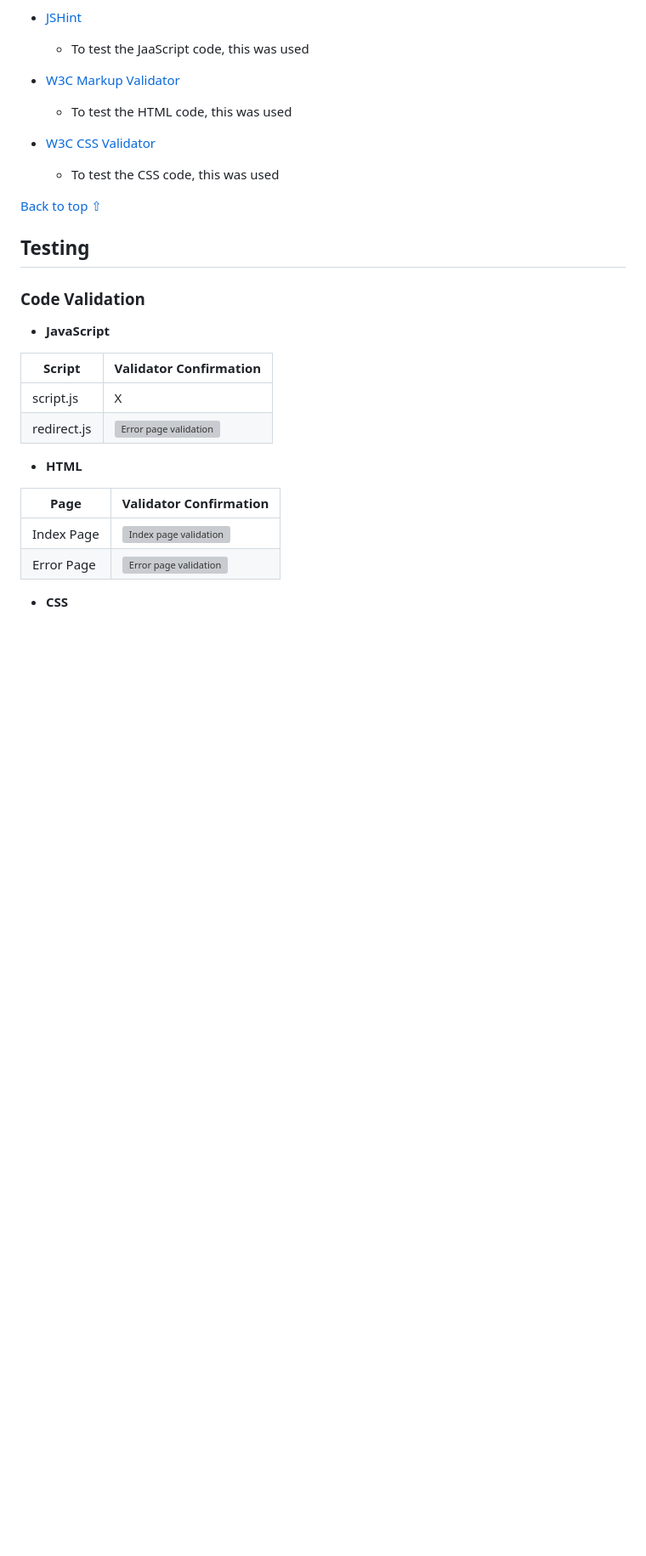
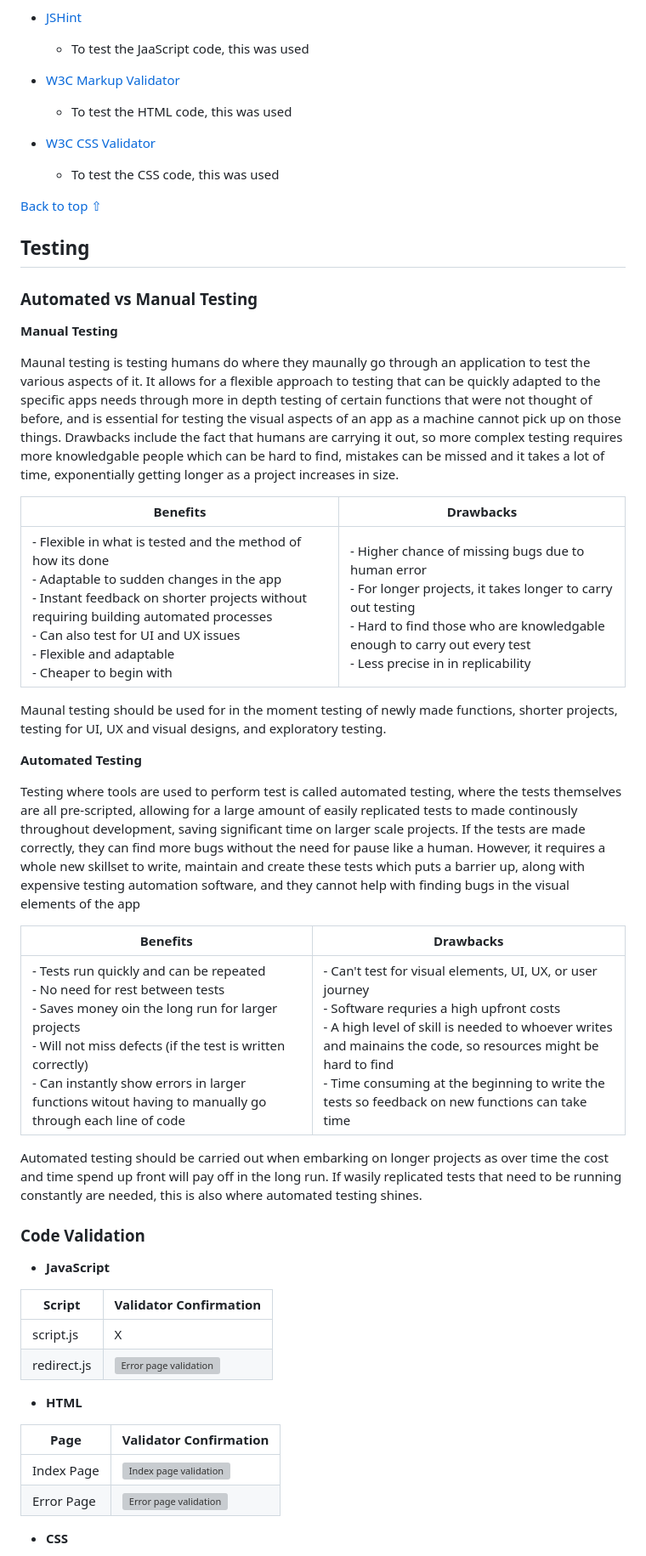
Before and after one commit to Greggy1234/Save-the-Prince, a Markdown page: README.md, the part around the change printed below. Shown: that part at 85% size. Rendered like a GitHub page; blank space fills up the shorter version; grey boxes are pictures that could not be loaded.

Commit message:
Add in description of manual vs automated testing

```diff
--- a/README.md
+++ b/README.md
@@ -290,6 +291,28 @@ As it is a game with a fixed viewing are for screen size tablet and above, the d
 
 ## Testing
 
+### Automated vs Manual Testing
+
+**Manual Testing**
+
+Maunal testing is testing humans do where they maunally go through an application to test the various aspects of it. It allows for a flexible approach to testing that can be quickly adapted to the specific apps needs through more in depth testing of certain functions that were not thought of before, and is essential for testing the visual aspects of an app as a machine cannot pick up on those things. Drawbacks include the fact that humans are carrying it out, so more complex testing requires more knowledgable people which can be hard to find, mistakes can be missed and it takes a lot of time, exponentially getting longer as a project increases in size.
+
+| Benefits                                                                                                                                                                                                                                                                                             | Drawbacks                                                                                                                                                                                                                              |
+| ---------------------------------------------------------------------------------------------------------------------------------------------------------------------------------------------------------------------------------------------------------------------------------------------------- | -------------------------------------------------------------------------------------------------------------------------------------------------------------------------------------------------------------------------------------- |
+| - Flexible in what is tested and the method of how its done<br/>- Adaptable to sudden changes in the app<br/>- Instant feedback on shorter projects without requiring building automated processes<br/>- Can also test for UI and UX issues<br/>- Flexible and adaptable<br/>- Cheaper to begin with | - Higher chance of missing bugs due to human error<br/>- For longer projects, it takes longer to carry out testing<br/>- Hard to find those who are knowledgable enough to carry out every test<br/>- Less precise in in replicability |
+
+Maunal testing should be used for in the moment testing of newly made functions, shorter projects, testing for UI, UX and visual designs, and exploratory testing.
+
+**Automated Testing**
+
+Testing where tools are used to perform test is called automated testing, where the tests themselves are all pre-scripted, allowing for a large amount of easily replicated tests to made continously throughout development, saving significant time on larger scale projects. If the tests are made correctly, they can find more bugs without the need for pause like a human. However, it requires a whole new skillset to write, maintain and create these tests which puts a barrier up, along with expensive testing automation software, and they cannot help with finding bugs in the visual elements of the app
+
+| Benefits                                                                                                                                                                                                                                                                                                                | Drawbacks                                                                                                                                                                                                                                                                                                                               |
+| ----------------------------------------------------------------------------------------------------------------------------------------------------------------------------------------------------------------------------------------------------------------------------------------------------------------------- | --------------------------------------------------------------------------------------------------------------------------------------------------------------------------------------------------------------------------------------------------------------------------------------------------------------------------------------- |
+| - Tests run quickly and can be repeated<br />- No need for rest between tests<br />- Saves money oin the long run for larger projects<br />- Will not miss defects (if the test is written correctly)<br />- Can instantly show errors in larger functions witout having to manually go through each line of code<br /> | - Can't test for visual elements, UI, UX, or user journey<br /> - Software requries a high upfront costs<br />- A high level of skill is needed to whoever writes and mainains the code, so resources might be hard to find<br /> - Time consuming at the beginning to write the tests so feedback on new functions can take time<br /> |
+
+Automated testing should be carried out when embarking on longer projects as over time the cost and time spend up front will pay off in the long run. If wasily replicated tests that need to be running constantly are needed, this is also where automated testing shines.
+
 ### Code Validation
 
 - **JavaScript**
```
Also changed, not shown: other parts of README.md (+10 -5 lines).
